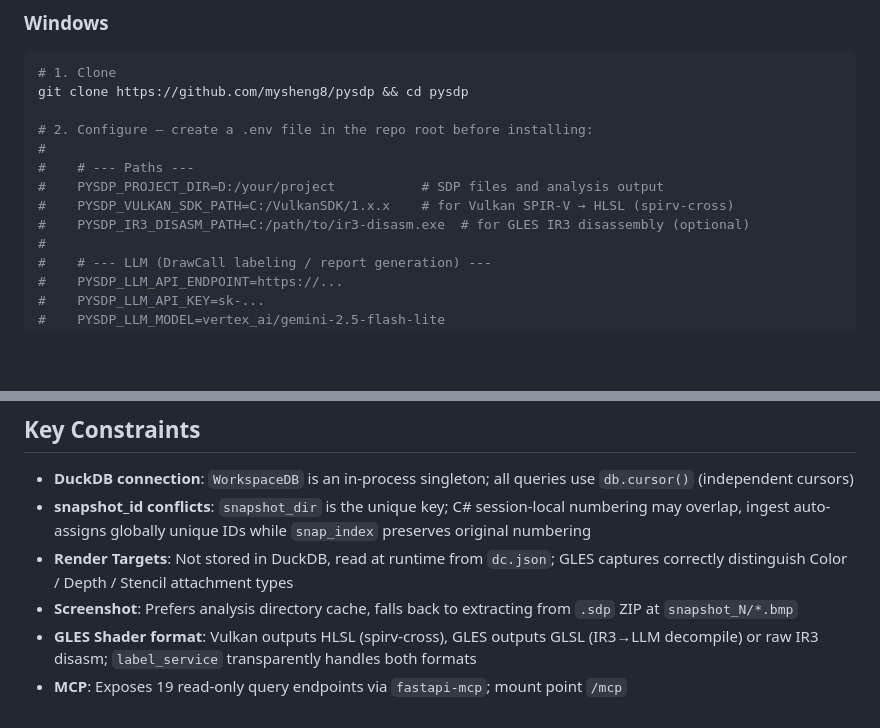
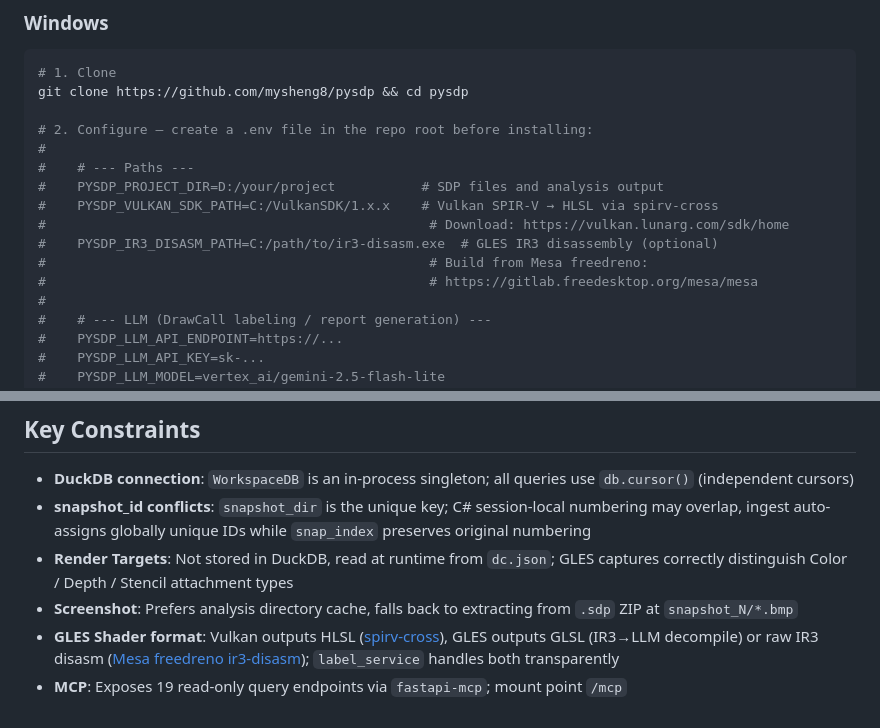
Before and after one commit to mysheng8/pysdp, a Markdown page: README.md, 2 parts joined by grey strips. Rendered like a GitHub page; blank space fills up the shorter version.

Commit message:
docs: add download links for Vulkan SDK and Mesa freedreno ir3-disasm
Co-Authored-By: Claude Sonnet 4.6 <noreply@anthropic.com>

```diff
--- a/README.md
+++ b/README.md
@@ -39,8 +39,11 @@ git clone https://github.com/mysheng8/pysdp && cd pysdp
 #
 #    # --- Paths ---
 #    PYSDP_PROJECT_DIR=D:/your/project           # SDP files and analysis output
-#    PYSDP_VULKAN_SDK_PATH=C:/VulkanSDK/1.x.x    # for Vulkan SPIR-V → HLSL (spirv-cross)
-#    PYSDP_IR3_DISASM_PATH=C:/path/to/ir3-disasm.exe  # for GLES IR3 disassembly (optional)
+#    PYSDP_VULKAN_SDK_PATH=C:/VulkanSDK/1.x.x    # Vulkan SPIR-V → HLSL via spirv-cross
+#                                                 # Download: https://vulkan.lunarg.com/sdk/home
+#    PYSDP_IR3_DISASM_PATH=C:/path/to/ir3-disasm.exe  # GLES IR3 disassembly (optional)
+#                                                 # Build from Mesa freedreno:
+#                                                 # https://gitlab.freedesktop.org/mesa/mesa
 #
 #    # --- LLM (DrawCall labeling / report generation) ---
 #    PYSDP_LLM_API_ENDPOINT=https://...
@@ -297,5 +300,5 @@ Set `PyLogLevel=debug|info|warning|error` in `config.ini` or `PYSDP_LOG_LEVEL` e
 - **snapshot_id conflicts**: `snapshot_dir` is the unique key; C# session-local numbering may overlap, ingest auto-assigns globally unique IDs while `snap_index` preserves original numbering
 - **Render Targets**: Not stored in DuckDB, read at runtime from `dc.json`; GLES captures correctly distinguish Color / Depth / Stencil attachment types
 - **Screenshot**: Prefers analysis directory cache, falls back to extracting from `.sdp` ZIP at `snapshot_N/*.bmp`
-- **GLES Shader format**: Vulkan outputs HLSL (spirv-cross), GLES outputs GLSL (IR3→LLM decompile) or raw IR3 disasm; `label_service` transparently handles both formats
+- **GLES Shader format**: Vulkan outputs HLSL ([spirv-cross](https://vulkan.lunarg.com/sdk/home)), GLES outputs GLSL (IR3→LLM decompile) or raw IR3 disasm ([Mesa freedreno ir3-disasm](https://gitlab.freedesktop.org/mesa/mesa)); `label_service` handles both transparently
 - **MCP**: Exposes 19 read-only query endpoints via `fastapi-mcp`; mount point `/mcp`
```
